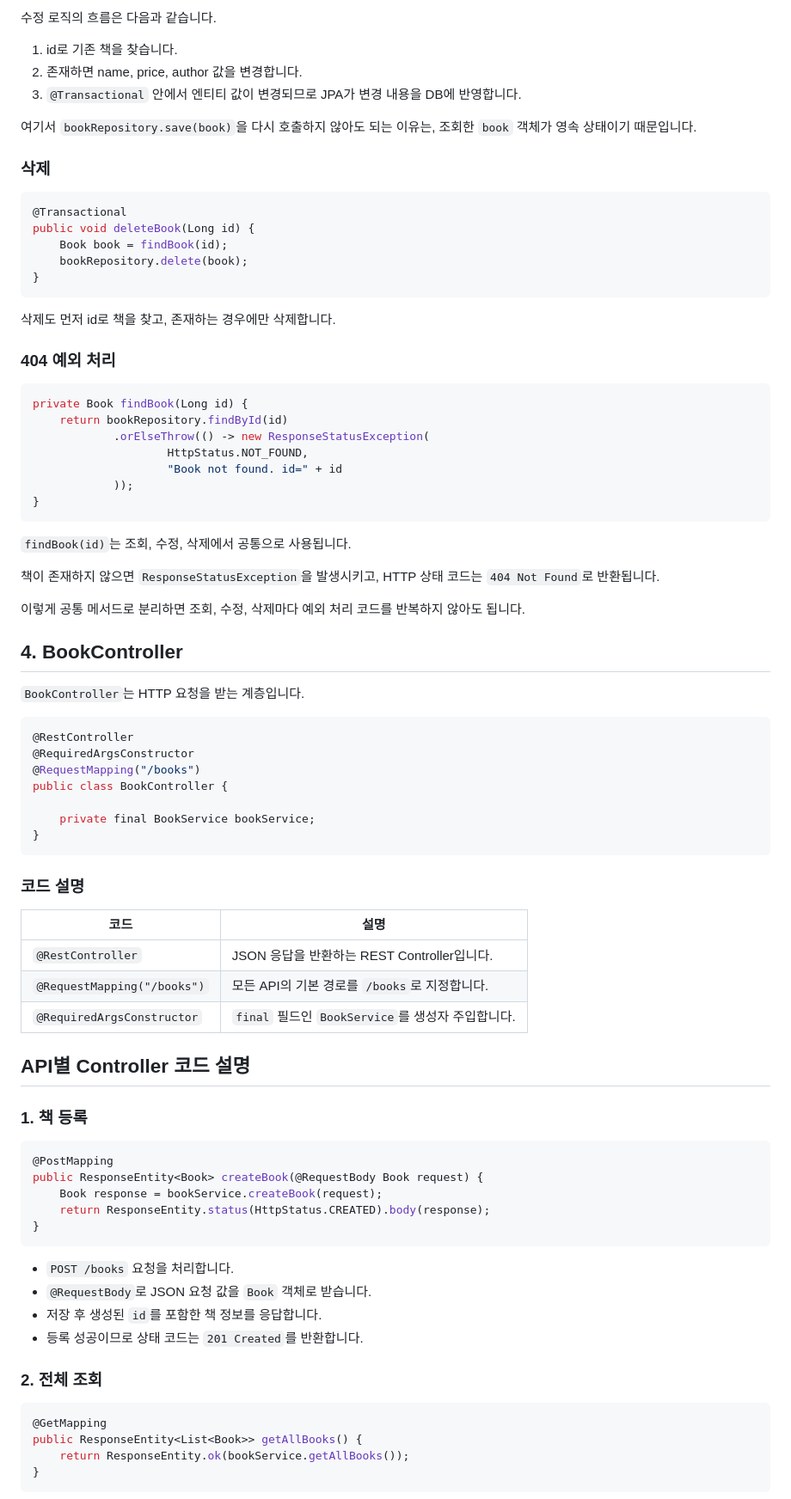
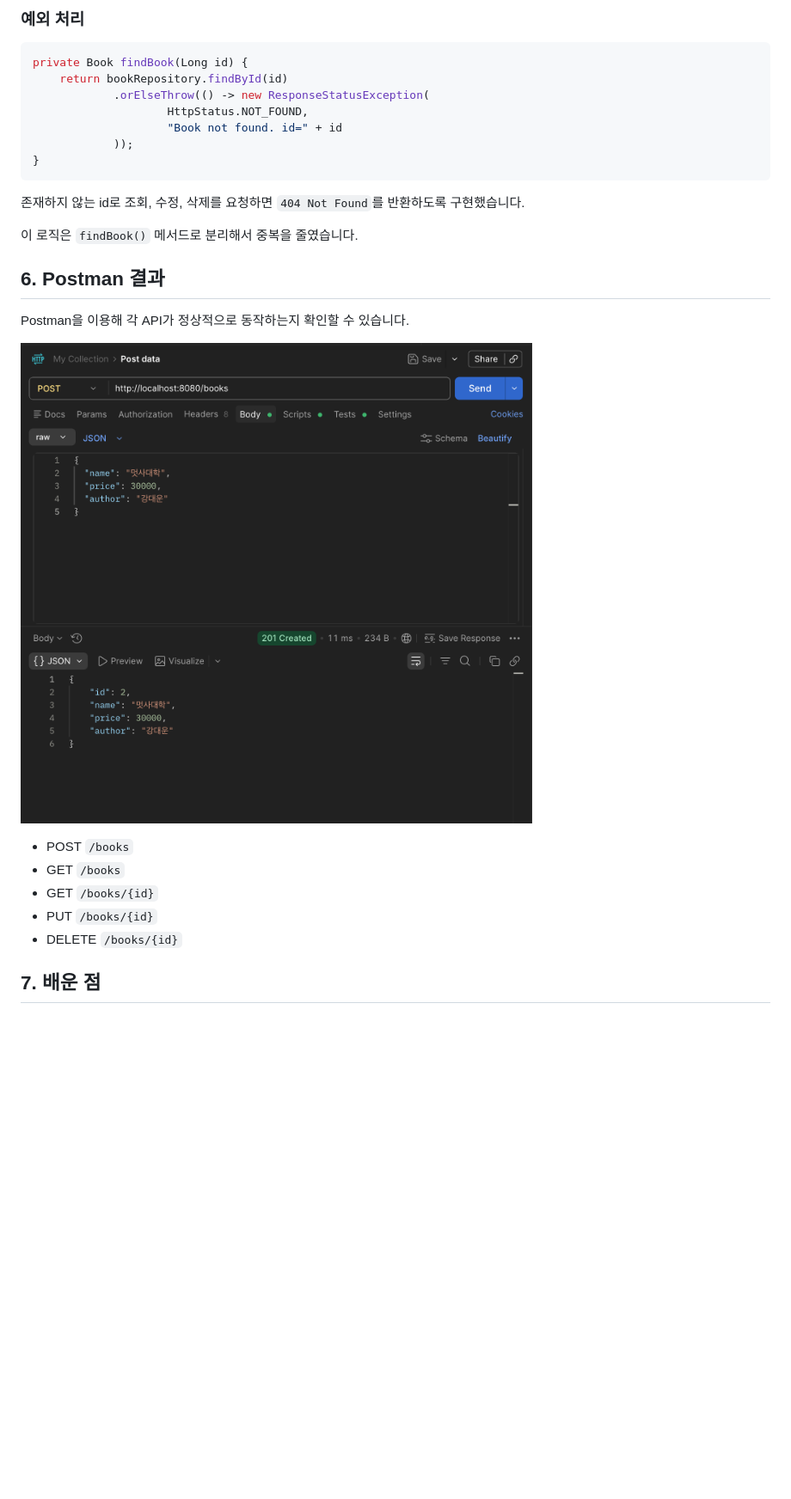
Before and after one commit to kangdaeun1022/dku-likelion-backend-study, a Markdown page: week06/README.md, the part around one of its changes. Shown at 86% size. GitHub-like rendering; pictures changed too: week06/postman.png (added); blank space fills up the shorter version.

Commit message:
readme 수정

````diff
--- a/week06/README.md
+++ b/week06/README.md
@@ -155,24 +171,4 @@ public Book updateBook(Long id, Book request) {
-수정 로직의 흐름은 다음과 같습니다.
-
-1. id로 기존 책을 찾습니다.
-2. 존재하면 name, price, author 값을 변경합니다.
-3. `@Transactional` 안에서 엔티티 값이 변경되므로 JPA가 변경 내용을 DB에 반영합니다.
-
-여기서 `bookRepository.save(book)`을 다시 호출하지 않아도 되는 이유는, 조회한 `book` 객체가 영속 상태이기 때문입니다.
-
-### 삭제
-
-```java
-@Transactional
-public void deleteBook(Long id) {
-    Book book = findBook(id);
-    bookRepository.delete(book);
-}
-```
-
-삭제도 먼저 id로 책을 찾고, 존재하는 경우에만 삭제합니다.
-
-### 404 예외 처리
+### 예외 처리
 
 ```java
 private Book findBook(Long id) {
@@ -184,57 +180,21 @@ private Book findBook(Long id) {
 }
 ```
 
-`findBook(id)`는 조회, 수정, 삭제에서 공통으로 사용됩니다.
+존재하지 않는 id로 조회, 수정, 삭제를 요청하면 `404 Not Found`를 반환하도록 구현했습니다.
 
-책이 존재하지 않으면 `ResponseStatusException`을 발생시키고, HTTP 상태 코드는 `404 Not Found`로 반환됩니다.
+이 로직은 `findBook()` 메서드로 분리해서 중복을 줄였습니다.
 
-이렇게 공통 메서드로 분리하면 조회, 수정, 삭제마다 예외 처리 코드를 반복하지 않아도 됩니다.
+## 6. Postman 결과
 
-## 4. BookController
+Postman을 이용해 각 API가 정상적으로 동작하는지 확인할 수 있습니다.
 
-`BookController`는 HTTP 요청을 받는 계층입니다.
+![Postman 실행 결과](postman.png)
 
-```java
-@RestController
-@RequiredArgsConstructor
-@RequestMapping("/books")
-public class BookController {
+- POST `/books`
+- GET `/books`
+- GET `/books/{id}`
+- PUT `/books/{id}`
+- DELETE `/books/{id}`
 
-    private final BookService bookService;
-}
-```
+## 7. 배운 점
 
-### 코드 설명
-
-| 코드 | 설명 |
-| --- | --- |
-| `@RestController` | JSON 응답을 반환하는 REST Controller입니다. |
-| `@RequestMapping("/books")` | 모든 API의 기본 경로를 `/books`로 지정합니다. |
-| `@RequiredArgsConstructor` | `final` 필드인 `BookService`를 생성자 주입합니다. |
-
-## API별 Controller 코드 설명
-
-### 1. 책 등록
-
-```java
-@PostMapping
-public ResponseEntity<Book> createBook(@RequestBody Book request) {
-    Book response = bookService.createBook(request);
-    return ResponseEntity.status(HttpStatus.CREATED).body(response);
-}
-```
-
-- `POST /books` 요청을 처리합니다.
-- `@RequestBody`로 JSON 요청 값을 `Book` 객체로 받습니다.
-- 저장 후 생성된 `id`를 포함한 책 정보를 응답합니다.
-- 등록 성공이므로 상태 코드는 `201 Created`를 반환합니다.
-
-### 2. 전체 조회
-
-```java
-@GetMapping
-public ResponseEntity<List<Book>> getAllBooks() {
-    return ResponseEntity.ok(bookService.getAllBooks());
-}
-```
-
````
Also changed, not shown: other parts of week06/README.md (+135 -242 lines).
